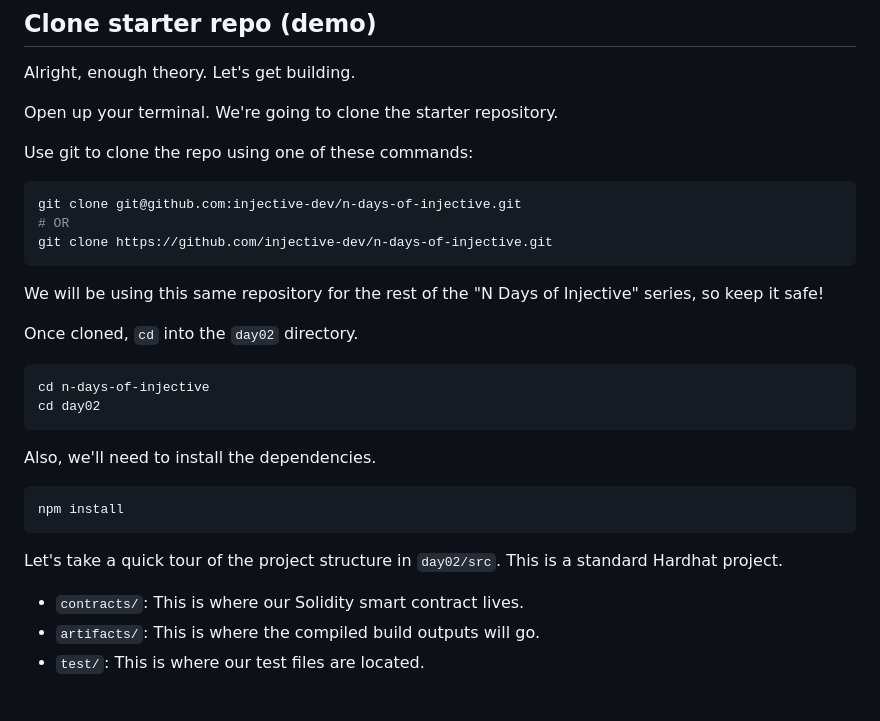
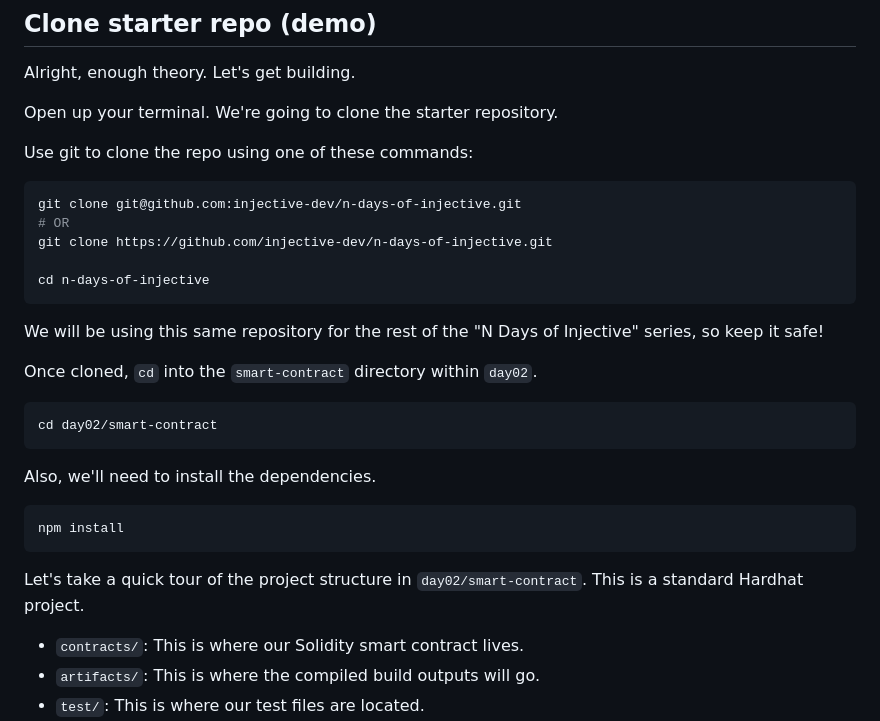
Before and after one commit to injective-dev/n-days-of-injective, a Markdown page: day02/README.md, the part around the change. Rendered like a GitHub page; blank space fills up the shorter version.

Commit message:
docs: add cd into sub dir for day 2
Signed-off-by: Brendan Graetz <bguiz@users.noreply.github.com>

````diff
--- a/day02/README.md
+++ b/day02/README.md
@@ -64,16 +64,17 @@ Use git to clone the repo using one of these commands:
 git clone git@github.com:injective-dev/n-days-of-injective.git
 # OR
 git clone https://github.com/injective-dev/n-days-of-injective.git
+
+cd n-days-of-injective
 ```
 
 We will be using this same repository for the rest of the "N Days of Injective" series,
 so keep it safe!
 
-Once cloned, `cd` into the `day02` directory.
+Once cloned, `cd` into the `smart-contract` directory within `day02`.
 
 ```shell
-cd n-days-of-injective
-cd day02
+cd day02/smart-contract
 ```
 
 Also, we'll need to install the dependencies.
@@ -82,7 +83,7 @@ Also, we'll need to install the dependencies.
 npm install
 ```
 
-Let's take a quick tour of the project structure in `day02/src`. This is a standard Hardhat project.
+Let's take a quick tour of the project structure in `day02/smart-contract`. This is a standard Hardhat project.
 - `contracts/`: This is where our Solidity smart contract lives.
 - `artifacts/`: This is where the compiled build outputs will go.
 - `test/`: This is where our test files are located.
````
